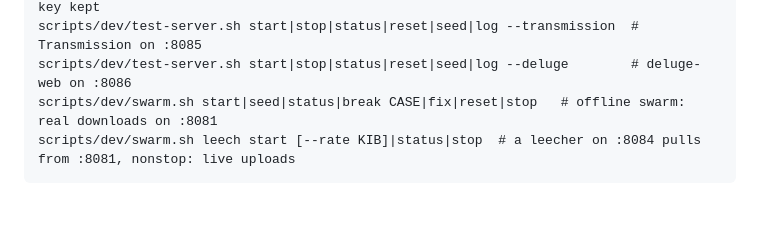
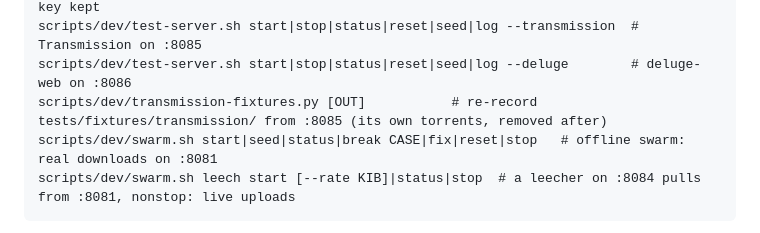
Before and after one commit to diogochaves/omaseed, a Markdown page: CLAUDE.md, the part around the change. Rendered like a GitHub page; blank space fills up the shorter version.

Commit message:
List the Transmission fixture recorder with the dev commands
Test scripts are committed and named in CLAUDE.md, so the next session can
re-record tests/fixtures/transmission/ when a Transmission release changes an
answer.

Part of #85

Co-Authored-By: Claude Opus 5.5 <noreply@anthropic.com>

````diff
--- a/CLAUDE.md
+++ b/CLAUDE.md
@@ -69,6 +69,7 @@ scripts/dev/test-server.sh start|stop|status|reset|seed [--strict]
 scripts/dev/test-server.sh rotate --strict        # new random strict login in dev.env; key kept
 scripts/dev/test-server.sh start|stop|status|reset|seed|log --transmission  # Transmission on :8085
 scripts/dev/test-server.sh start|stop|status|reset|seed|log --deluge        # deluge-web on :8086
+scripts/dev/transmission-fixtures.py [OUT]           # re-record tests/fixtures/transmission/ from :8085 (its own torrents, removed after)
 scripts/dev/swarm.sh start|seed|status|break CASE|fix|reset|stop   # offline swarm: real downloads on :8081
 scripts/dev/swarm.sh leech start [--rate KIB]|status|stop  # a leecher on :8084 pulls from :8081, nonstop: live uploads
 ```
````
